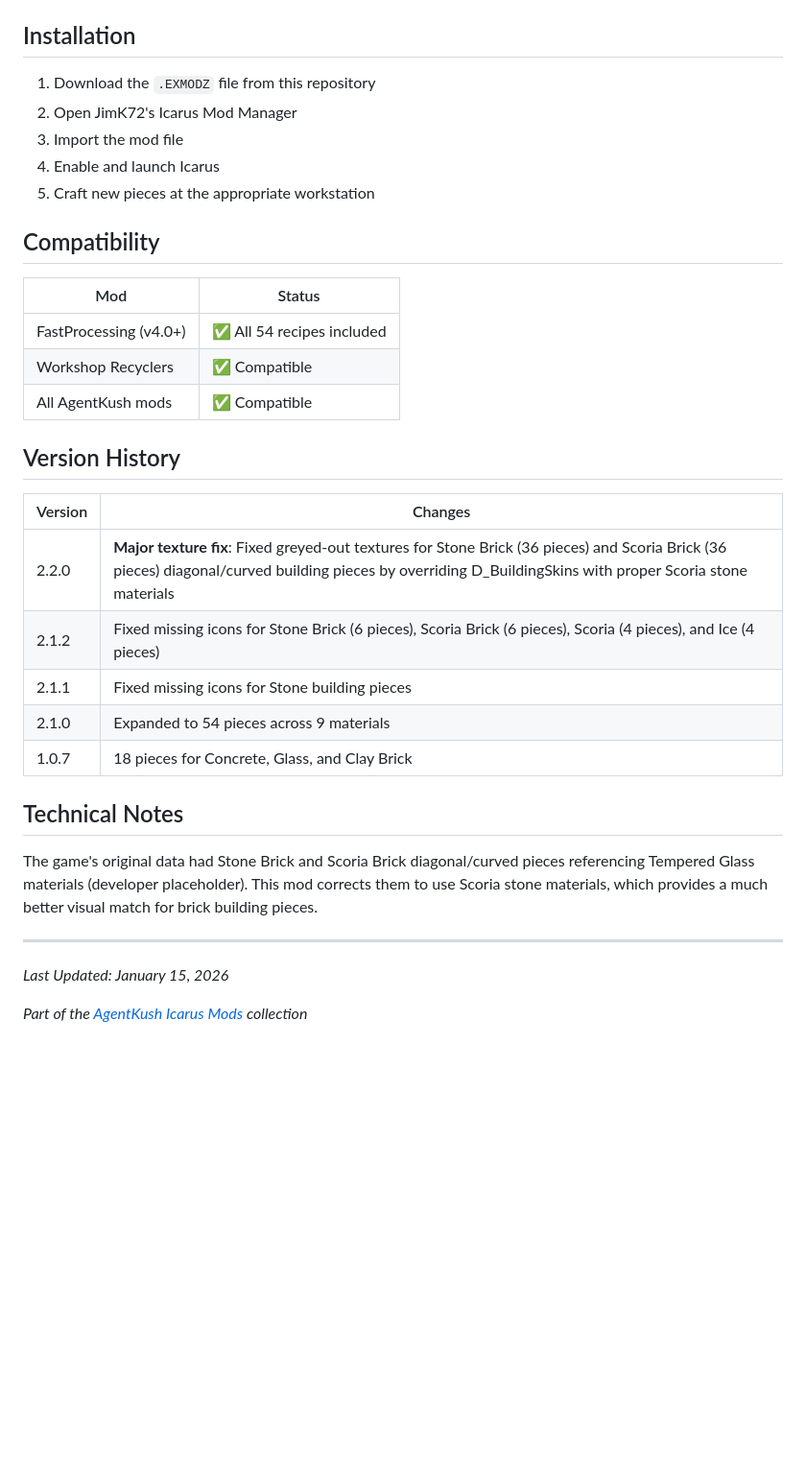
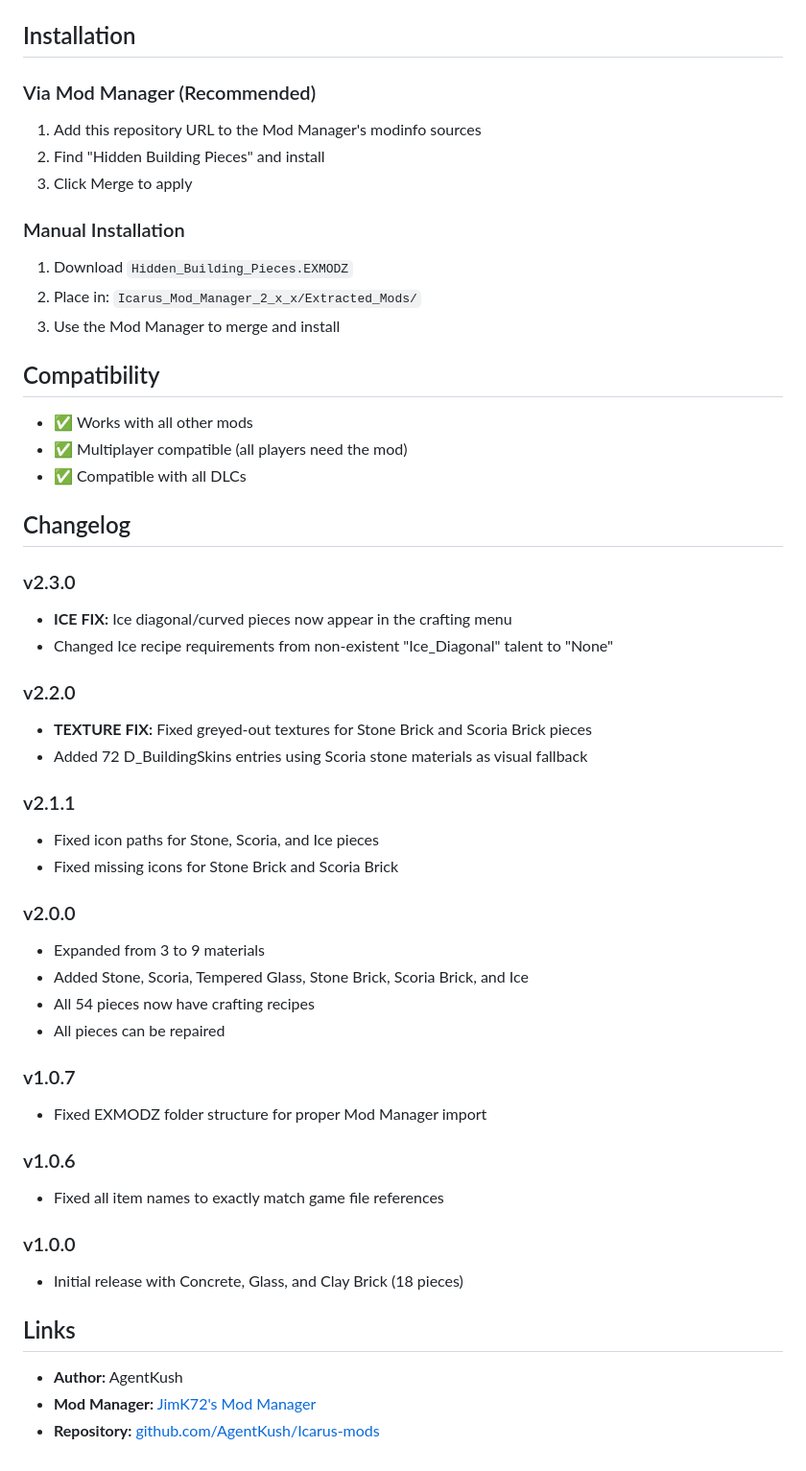
Before and after one commit to AgentKush/Icarus-mods, a Markdown page: Hidden_Building_Pieces/README.md, the part around one of its changes. Shown at 96% size. Drawn GitHub-style; blank space fills up the shorter version.

```diff
--- a/Hidden_Building_Pieces/README.md
+++ b/Hidden_Building_Pieces/README.md
@@ -59,36 +37,53 @@ Each material includes diagonal floor/wall pieces, curved wall sections, corner
 
 ## Installation
 
-1. Download the `.EXMODZ` file from this repository
-2. Open JimK72's Icarus Mod Manager
-3. Import the mod file
-4. Enable and launch Icarus
-5. Craft new pieces at the appropriate workstation
+### Via Mod Manager (Recommended)
+1. Add this repository URL to the Mod Manager's modinfo sources
+2. Find "Hidden Building Pieces" and install
+3. Click Merge to apply
+
+### Manual Installation
+1. Download `Hidden_Building_Pieces.EXMODZ`
+2. Place in: `Icarus_Mod_Manager_2_x_x/Extracted_Mods/`
+3. Use the Mod Manager to merge and install
 
 ## Compatibility
 
-| Mod | Status |
-|-----|--------|
-| FastProcessing (v4.0+) | ✅ All 54 recipes included |
-| Workshop Recyclers | ✅ Compatible |
-| All AgentKush mods | ✅ Compatible |
+- ✅ Works with all other mods
+- ✅ Multiplayer compatible (all players need the mod)
+- ✅ Compatible with all DLCs
 
-## Version History
+## Changelog
 
-| Version | Changes |
-|---------|---------|
-| 2.2.0 | **Major texture fix**: Fixed greyed-out textures for Stone Brick (36 pieces) and Scoria Brick (36 pieces) diagonal/curved building pieces by overriding D_BuildingSkins with proper Scoria stone materials |
-| 2.1.2 | Fixed missing icons for Stone Brick (6 pieces), Scoria Brick (6 pieces), Scoria (4 pieces), and Ice (4 pieces) |
-| 2.1.1 | Fixed missing icons for Stone building pieces |
-| 2.1.0 | Expanded to 54 pieces across 9 materials |
-| 1.0.7 | 18 pieces for Concrete, Glass, and Clay Brick |
+### v2.3.0
+- **ICE FIX:** Ice diagonal/curved pieces now appear in the crafting menu
+- Changed Ice recipe requirements from non-existent "Ice_Diagonal" talent to "None"
 
-## Technical Notes
+### v2.2.0
+- **TEXTURE FIX:** Fixed greyed-out textures for Stone Brick and Scoria Brick pieces
+- Added 72 D_BuildingSkins entries using Scoria stone materials as visual fallback
 
-The game's original data had Stone Brick and Scoria Brick diagonal/curved pieces referencing Tempered Glass materials (developer placeholder). This mod corrects them to use Scoria stone materials, which provides a much better visual match for brick building pieces.
+### v2.1.1
+- Fixed icon paths for Stone, Scoria, and Ice pieces
+- Fixed missing icons for Stone Brick and Scoria Brick
 
----
+### v2.0.0
+- Expanded from 3 to 9 materials
+- Added Stone, Scoria, Tempered Glass, Stone Brick, Scoria Brick, and Ice
+- All 54 pieces now have crafting recipes
+- All pieces can be repaired
 
-*Last Updated: January 15, 2026*
+### v1.0.7
+- Fixed EXMODZ folder structure for proper Mod Manager import
 
-*Part of the [AgentKush Icarus Mods](https://github.com/AgentKush/Icarus-mods) collection*
+### v1.0.6
+- Fixed all item names to exactly match game file references
+
+### v1.0.0
+- Initial release with Concrete, Glass, and Clay Brick (18 pieces)
+
+## Links
+
+- **Author:** AgentKush
+- **Mod Manager:** [JimK72's Mod Manager](https://github.com/Jimk72/Icarus_Software)
+- **Repository:** [github.com/AgentKush/Icarus-mods](https://github.com/AgentKush/Icarus-mods)
```
Also changed, not shown: other parts of Hidden_Building_Pieces/README.md (+28 -50 lines).
